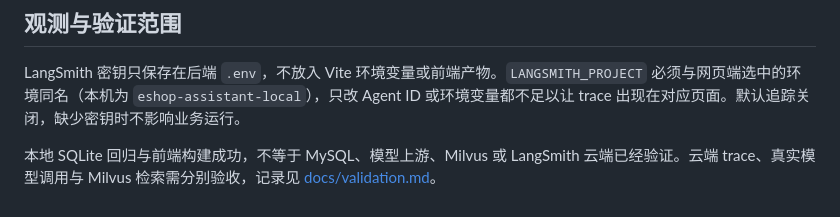
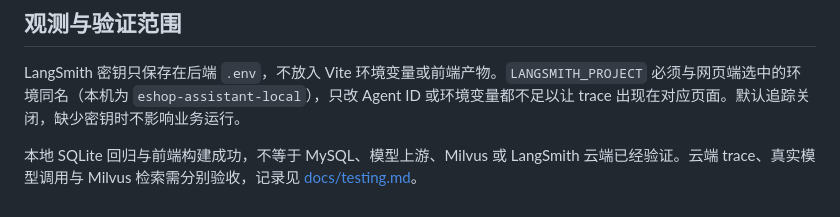
Before and after one commit to sacrette/eshop-assistant, a Markdown page: DEPLOY.md, the part around the change. Drawn GitHub-style.

```diff
--- a/DEPLOY.md
+++ b/DEPLOY.md
@@ -31,4 +31,4 @@ Compose 使用四个显式命名的外部数据卷（mysql / milvus / etcd / min
 
 LangSmith 密钥只保存在后端 `.env`，不放入 Vite 环境变量或前端产物。`LANGSMITH_PROJECT` 必须与网页端选中的环境同名（本机为 `eshop-assistant-local`），只改 Agent ID 或环境变量都不足以让 trace 出现在对应页面。默认追踪关闭，缺少密钥时不影响业务运行。
 
-本地 SQLite 回归与前端构建成功，不等于 MySQL、模型上游、Milvus 或 LangSmith 云端已经验证。云端 trace、真实模型调用与 Milvus 检索需分别验收，记录见 [docs/validation.md](docs/validation.md)。
+本地 SQLite 回归与前端构建成功，不等于 MySQL、模型上游、Milvus 或 LangSmith 云端已经验证。云端 trace、真实模型调用与 Milvus 检索需分别验收，记录见 [docs/testing.md](docs/testing.md)。
```
Also changed, not shown: CHANGELOG.md (added, +25 -0 lines), README.md (+22 -3 lines), docs/architecture.md (added, +74 -0 lines), docs/roadmap.md (added, +51 -0 lines), docs/testing.md (added, +63 -0 lines), docs/ui-design.md (added, +23 -0 lines), docs/walkthrough.md (added, +49 -0 lines), docs/screenshots/cases.png (added), docs/screenshots/chat.png (added), docs/screenshots/kb.png (added), docs/screenshots/knowledge.png (added).
